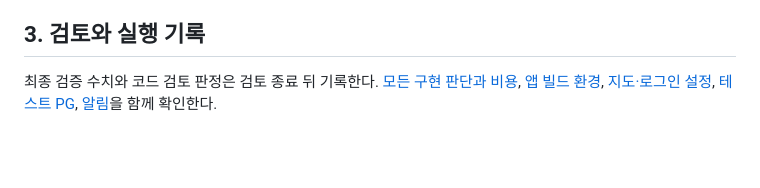
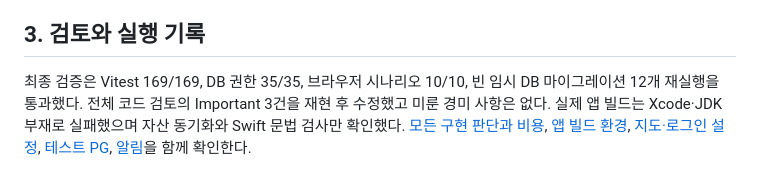
Before and after one commit to govlakdlxl-dev/basketball-matching, a Markdown page: docs/qa/current-status.md, the part around the change. Drawn GitHub-style; blank space fills up the shorter version.

```diff
--- a/docs/qa/current-status.md
+++ b/docs/qa/current-status.md
@@ -28,4 +28,4 @@
 
 ## 3. 검토와 실행 기록
 
-최종 검증 수치와 코드 검토 판정은 검토 종료 뒤 기록한다. [모든 구현 판단과 비용](implementation-decisions.md), [앱 빌드 환경](mobile-build.md), [지도·로그인 설정](kakao-setup.md), [테스트 PG](test-pg.md), [알림](notifications.md)을 함께 확인한다.
+최종 검증은 Vitest 169/169, DB 권한 35/35, 브라우저 시나리오 10/10, 빈 임시 DB 마이그레이션 12개 재실행을 통과했다. 전체 코드 검토의 Important 3건을 재현 후 수정했고 미룬 경미 사항은 없다. 실제 앱 빌드는 Xcode·JDK 부재로 실패했으며 자산 동기화와 Swift 문법 검사만 확인했다. [모든 구현 판단과 비용](implementation-decisions.md), [앱 빌드 환경](mobile-build.md), [지도·로그인 설정](kakao-setup.md), [테스트 PG](test-pg.md), [알림](notifications.md)을 함께 확인한다.
```
Also changed, not shown: docs/qa/implementation-decisions.md (+32 -2 lines).
